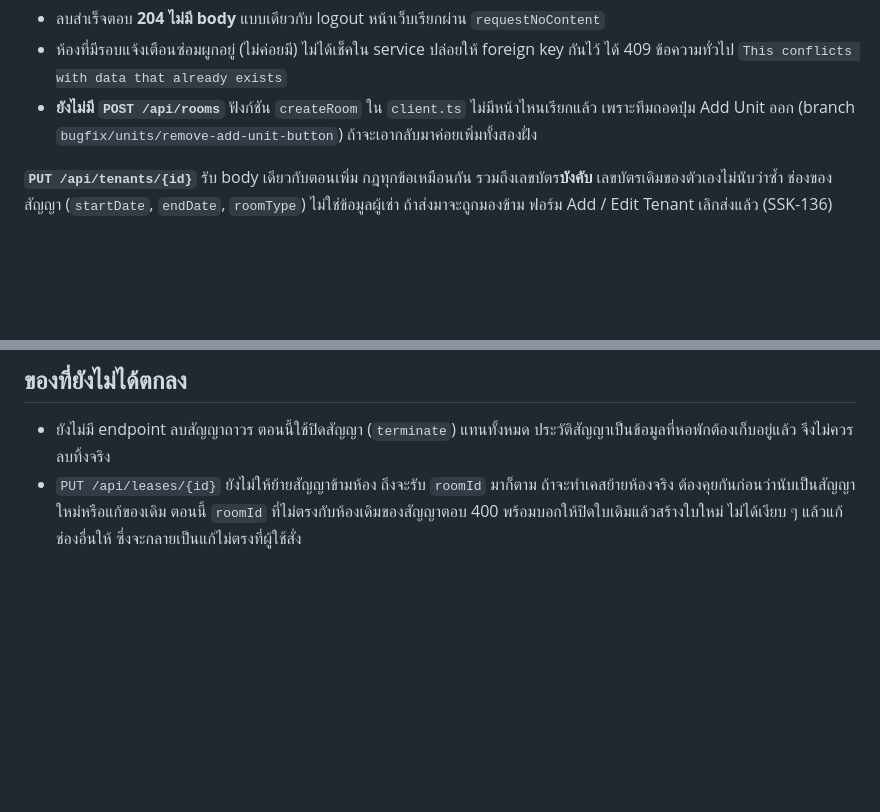
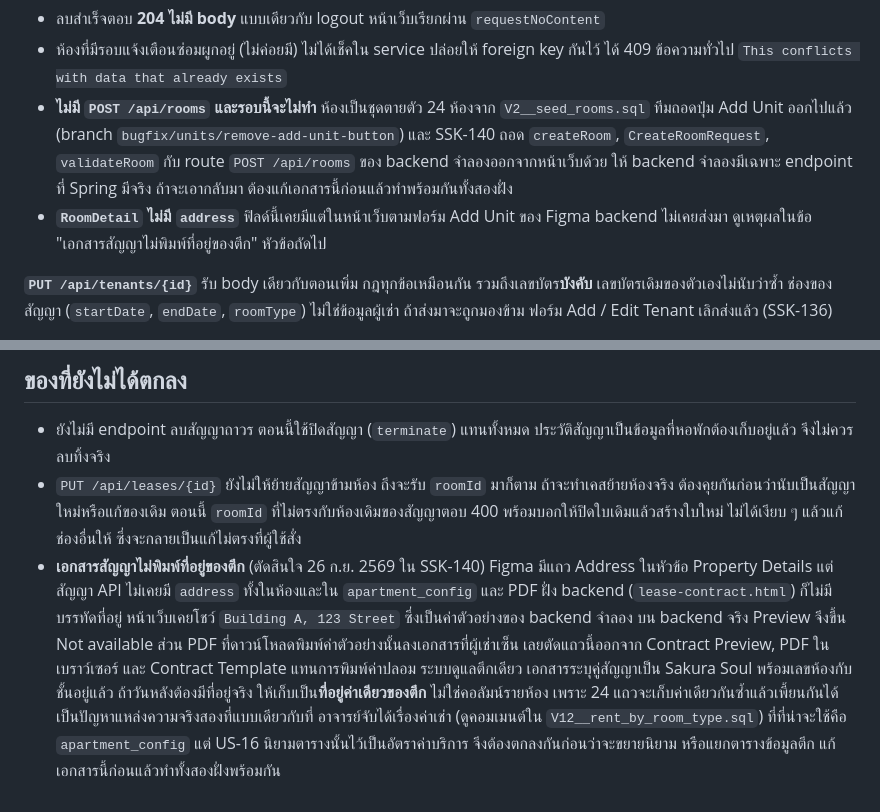
Before and after one commit to MUDST-2026-SakuraSoul-DevOps/MUDST-2026-SakuraSoul, a Markdown page: docs/api-contract-lease.md, 2 parts joined by grey strips. Rendered like a GitHub page; blank space fills up the shorter version.

Commit message:
docs(api): SSK-140 เอกสารสัญญาไม่พิมพ์ที่อยู่ ห้องไม่มี address และไม่มี POST /api/rooms
- ข้อใหม่ในหัวข้อ "ของที่ยังไม่ได้ตกลง" ตัดแถว Address ออกจากเอกสารสัญญาแทนการพิมพ์ค่าตัวอย่าง
  Building A, 123 Street เพราะสัญญา API ไม่เคยมี address ทั้งในห้องและใน apartment_config
  และ PDF ฝั่ง backend (lease-contract.html) ก็ไม่มีบรรทัดนี้
- ถ้าวันหลังต้องมีที่อยู่จริง ให้เก็บเป็นที่อยู่ค่าเดียวของตึก ไม่ใช่คอลัมน์รายห้อง
- RoomDetail ไม่มี address และไม่มี POST /api/rooms หน้าเว็บถอดโค้ดของฟอร์ม Add Unit ออกด้วย
- workplan ตัดข้อป็อปอัปเพิ่ม/แก้ห้องออกจากแผน

```diff
--- a/docs/api-contract-lease.md
+++ b/docs/api-contract-lease.md
@@ -561,8 +561,13 @@ Unit 102 is not available from 2025-10-20 to 2026-09-16 because ยูกิ ท
 - ลบสำเร็จตอบ **204 ไม่มี body** แบบเดียวกับ logout หน้าเว็บเรียกผ่าน `requestNoContent`
 - ห้องที่มีรอบแจ้งเตือนซ่อมผูกอยู่ (ไม่ค่อยมี) ไม่ได้เช็คใน service ปล่อยให้ foreign key กันไว้
   ได้ 409 ข้อความทั่วไป `This conflicts with data that already exists`
-- **ยังไม่มี `POST /api/rooms`** ฟังก์ชัน `createRoom` ใน `client.ts` ไม่มีหน้าไหนเรียกแล้ว
-  เพราะทีมถอดปุ่ม Add Unit ออก (branch `bugfix/units/remove-add-unit-button`) ถ้าจะเอากลับมาค่อยเพิ่มทั้งสองฝั่ง
+- **ไม่มี `POST /api/rooms` และรอบนี้จะไม่ทำ** ห้องเป็นชุดตายตัว 24 ห้องจาก `V2__seed_rooms.sql`
+  ทีมถอดปุ่ม Add Unit ออกไปแล้ว (branch `bugfix/units/remove-add-unit-button`)
+  และ SSK-140 ถอด `createRoom`, `CreateRoomRequest`, `validateRoom` กับ route `POST /api/rooms`
+  ของ backend จำลองออกจากหน้าเว็บด้วย ให้ backend จำลองมีเฉพาะ endpoint ที่ Spring มีจริง
+  ถ้าจะเอากลับมา ต้องแก้เอกสารนี้ก่อนแล้วทำพร้อมกันทั้งสองฝั่ง
+- **`RoomDetail` ไม่มี `address`** ฟิลด์นี้เคยมีแต่ในหน้าเว็บตามฟอร์ม Add Unit ของ Figma
+  backend ไม่เคยส่งมา ดูเหตุผลในข้อ "เอกสารสัญญาไม่พิมพ์ที่อยู่ของตึก" หัวข้อถัดไป
 
 **`PUT /api/tenants/{id}`** รับ body เดียวกับตอนเพิ่ม กฎทุกข้อเหมือนกัน รวมถึงเลขบัตร**บังคับ**
 เลขบัตรเดิมของตัวเองไม่นับว่าซ้ำ ช่องของสัญญา (`startDate`, `endDate`, `roomType`) ไม่ใช่ข้อมูลผู้เช่า
@@ -585,3 +590,15 @@ Unit 102 is not available from 2025-10-20 to 2026-09-16 because ยูกิ ท
   ถ้าจะทำเคสย้ายห้องจริง ต้องคุยกันก่อนว่านับเป็นสัญญาใหม่หรือแก้ของเดิม
   ตอนนี้ `roomId` ที่ไม่ตรงกับห้องเดิมของสัญญาตอบ 400 พร้อมบอกให้ปิดใบเดิมแล้วสร้างใบใหม่
   ไม่ได้เงียบ ๆ แล้วแก้ช่องอื่นให้ ซึ่งจะกลายเป็นแก้ไม่ตรงที่ผู้ใช้สั่ง
+- **เอกสารสัญญาไม่พิมพ์ที่อยู่ของตึก** (ตัดสินใจ 26 ก.ย. 2569 ใน SSK-140)
+  Figma มีแถว Address ในหัวข้อ Property Details แต่สัญญา API ไม่เคยมี `address` ทั้งในห้องและใน
+  `apartment_config` และ PDF ฝั่ง backend (`lease-contract.html`) ก็ไม่มีบรรทัดที่อยู่
+  หน้าเว็บเคยโชว์ `Building A, 123 Street` ซึ่งเป็นค่าตัวอย่างของ backend จำลอง บน backend จริง
+  Preview จึงขึ้น Not available ส่วน PDF ที่ดาวน์โหลดพิมพ์ค่าตัวอย่างนั้นลงเอกสารที่ผู้เช่าเซ็น
+  เลยตัดแถวนี้ออกจาก Contract Preview, PDF ในเบราว์เซอร์ และ Contract Template แทนการพิมพ์ค่าปลอม
+  ระบบดูแลตึกเดียว เอกสารระบุคู่สัญญาเป็น Sakura Soul พร้อมเลขห้องกับชั้นอยู่แล้ว
+  ถ้าวันหลังต้องมีที่อยู่จริง ให้เก็บเป็น**ที่อยู่ค่าเดียวของตึก** ไม่ใช่คอลัมน์รายห้อง
+  เพราะ 24 แถวจะเก็บค่าเดียวกันซ้ำแล้วเพี้ยนกันได้ เป็นปัญหาแหล่งความจริงสองที่แบบเดียวกับที่
+  อาจารย์จับได้เรื่องค่าเช่า (ดูคอมเมนต์ใน `V12__rent_by_room_type.sql`) ที่ที่น่าจะใช้คือ
+  `apartment_config` แต่ US-16 นิยามตารางนั้นไว้เป็นอัตราค่าบริการ จึงต้องตกลงกันก่อนว่าจะขยายนิยาม
+  หรือแยกตารางข้อมูลตึก แก้เอกสารนี้ก่อนแล้วทำทั้งสองฝั่งพร้อมกัน
```
Also changed, not shown: docs/frontend-workplan.md (+6 -4 lines).
